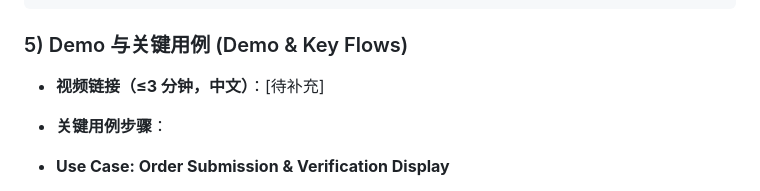
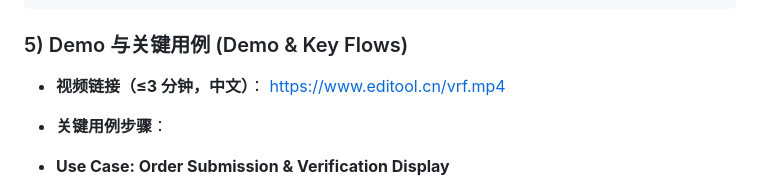
Before and after one commit to wizicer/eip-2537-bls-12-381-verifiable-random-function, a Markdown page: README.md, the part around the change. Rendered like a GitHub page.

Commit message:
update video link

```diff
--- a/README.md
+++ b/README.md
@@ -93,7 +93,7 @@ npm run dev
 
 ### 5) Demo 与关键用例 (Demo & Key Flows)
 
-* **视频链接（≤3 分钟，中文）**：[待补充]
+* **视频链接（≤3 分钟，中文）**： https://www.editool.cn/vrf.mp4
 * **关键用例步骤**：
 
 * **Use Case: Order Submission & Verification Display**
```
